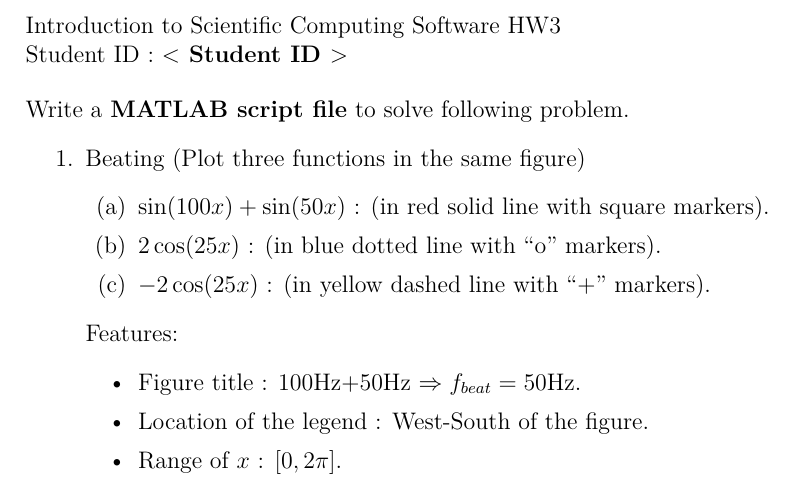
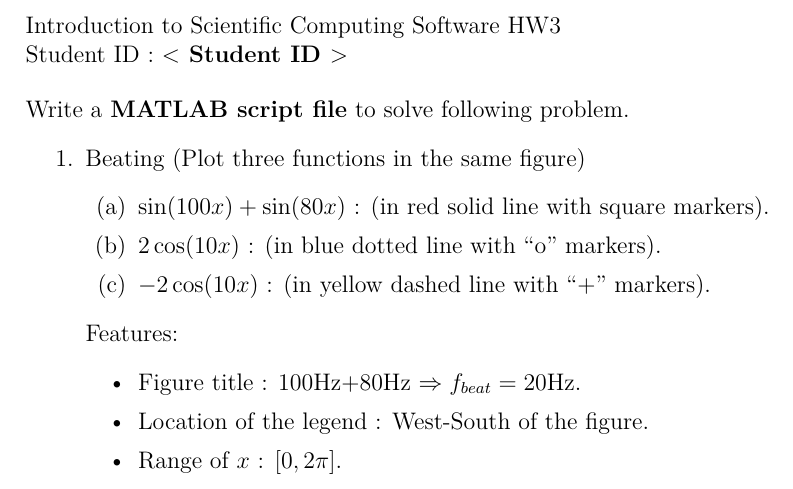
Before and after one commit to andylee830914/iscs, a LaTeX problem sheet (latex/hw3/hw3_1.tex): part of the page, cut so that both start at the same text. Compiled offline with XeLaTeX.

Commit message:
update hw3

```diff
--- a/latex/hw3/hw3_1.tex
+++ b/latex/hw3/hw3_1.tex
@@ -37,14 +37,14 @@ Write a \textbf{MATLAB script file} to solve following problem.
 \begin{enumerate}
 \item Beating (Plot three functions in the same figure)
 \begin{enumerate}
-\item $\sin(100x)+\sin(50x)$ : (in red solid line with square markers).
+\item $\sin(100x)+\sin(80x)$ : (in red solid line with square markers).
 
-\item $2\cos(25x)$ : (in blue dotted line with ``o" markers).
-\item $-2\cos(25x)$ : (in yellow dashed line with ``+" markers).
+\item $2\cos(10x)$ : (in blue dotted line with ``o" markers).
+\item $-2\cos(10x)$ : (in yellow dashed line with ``+" markers).
 \end{enumerate}
 Features:
 \begin{itemize}
-\item Figure title : 100Hz+50Hz $\Rightarrow f_{beat}=50$Hz.
+\item Figure title : 100Hz+80Hz $\Rightarrow f_{beat}=20$Hz.
 \item Location of the legend : West-South of the figure.
 \item Range of $x $ : $[0,2\pi]$.
 \end{itemize}
```
Also changed, not shown: latex/hw3/hw3_3.tex (+4 -4 lines), latex/hw3/hw3_1.pdf, latex/hw3/hw3_3.pdf.
